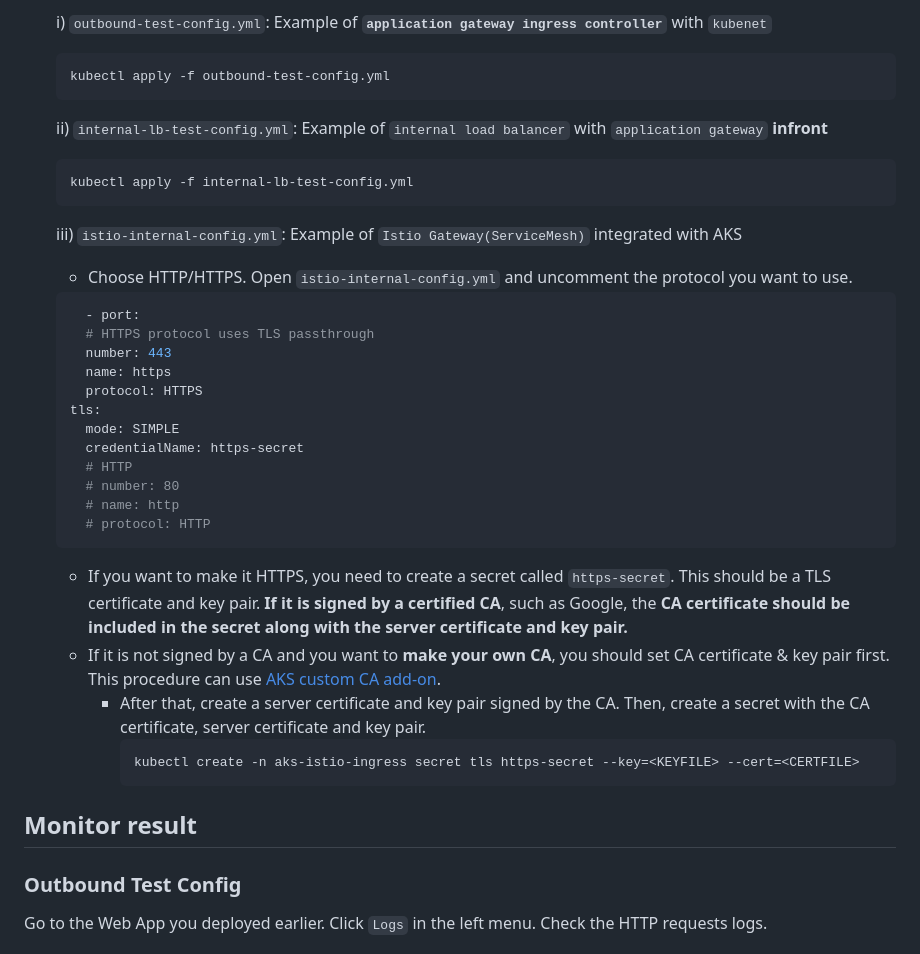
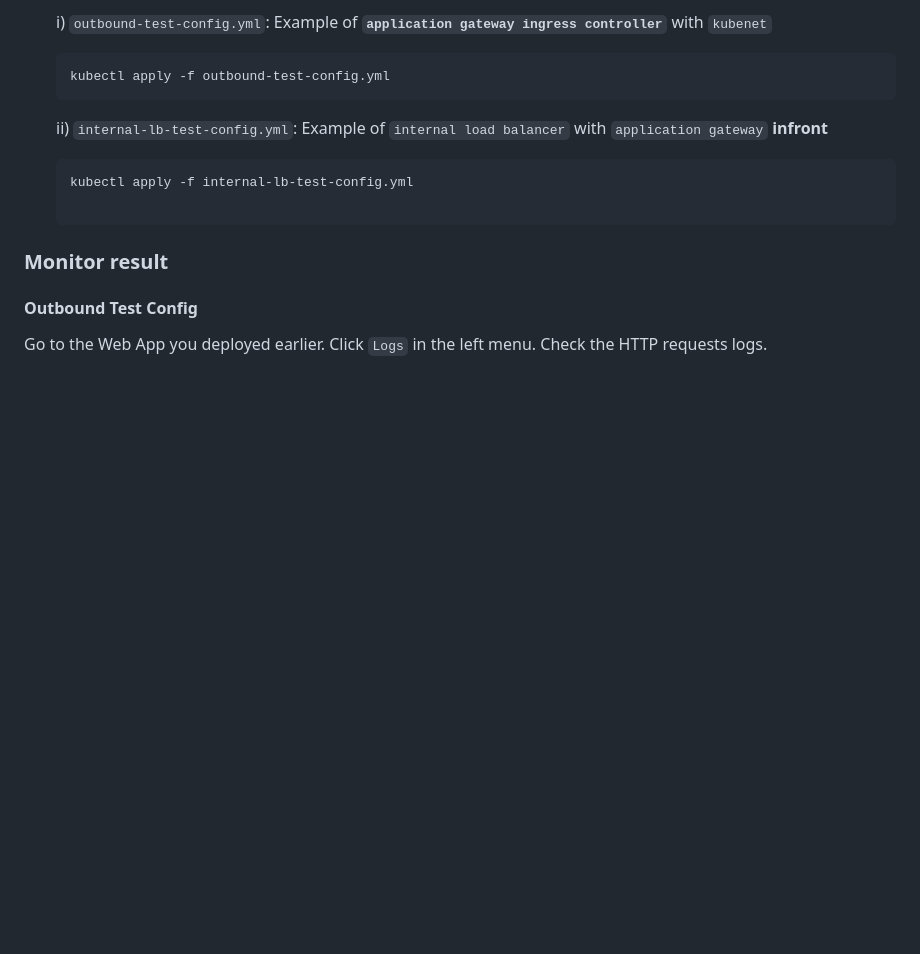
Before and after one commit to n-y-kim/aks-test-app, a Markdown page: README.md, the part around one of its changes. GitHub-like rendering; blank space fills up the shorter version.

````diff
--- a/README.md
+++ b/README.md
@@ -193,34 +191,9 @@ containers:
 
    ```bash
    kubectl apply -f internal-lb-test-config.yml
-   ```
-    iii) `istio-internal-config.yml`: Example of `Istio Gateway(ServiceMesh)` integrated with AKS
 
-    * Choose HTTP/HTTPS. Open `istio-internal-config.yml` and uncomment the protocol you want to use.
-    ```bash
-      - port:
-      # HTTPS protocol uses TLS passthrough
-      number: 443
-      name: https
-      protocol: HTTPS
-    tls:
-      mode: SIMPLE
-      credentialName: https-secret
-      # HTTP
-      # number: 80
-      # name: http
-      # protocol: HTTP
-    ```
-
-    * If you want to make it HTTPS, you need to create a secret called `https-secret`. This should be a TLS certificate and key pair. **If it is signed by a certified CA**, such as Google, the **CA certificate should be included in the secret along with the server certificate and key pair.**
-    * If it is not signed by a CA and you want to **make your own CA**, you should set CA certificate & key pair first. This procedure can use [AKS custom CA add-on](https://learn.microsoft.com/en-us/azure/aks/custom-certificate-authority).
-      * After that, create a server certificate and key pair signed by the CA. Then, create a secret with the CA certificate, server certificate and key pair.
-        ```bash
-        kubectl create -n aks-istio-ingress secret tls https-secret --key=<KEYFILE> --cert=<CERTFILE>
-        ```
-
-## Monitor result
-### Outbound Test Config
+### Monitor result
+#### Outbound Test Config
 Go to the Web App you deployed earlier. Click `Logs` in the left menu. Check the HTTP requests logs.
 
 ![webapp-logs](./docs/appservice_logs.png)
````
Also changed, not shown: other parts of README.md (+39 -11 lines).
